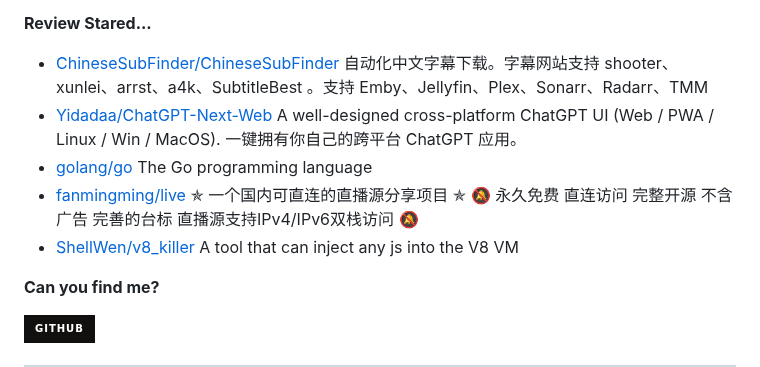
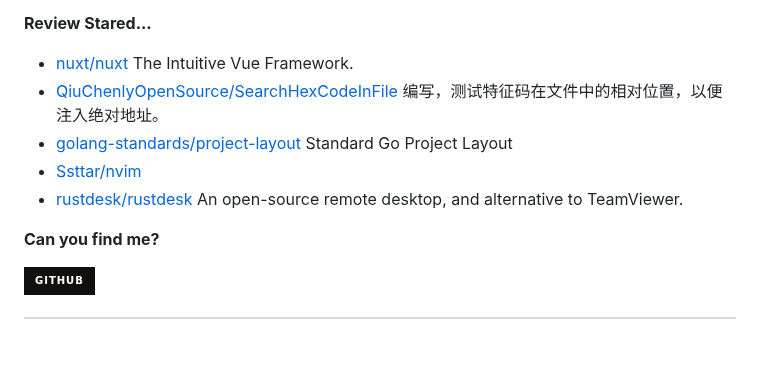
Before and after one commit to Zach677/Zach677, a Markdown page: readme.md, the part around one of its changes. Drawn GitHub-style; badges without logos; blank space fills up the shorter version.

```diff
--- a/readme.md
+++ b/readme.md
@@ -39,7 +39,7 @@ Although my technology is poor now, it will slowly improve in the future.
 
 **Review Stared...**
 
-<ul><li><a href=https://github.com/ChineseSubFinder/ChineseSubFinder>ChineseSubFinder/ChineseSubFinder</a><span> 自动化中文字幕下载。字幕网站支持 shooter、xunlei、arrst、a4k、SubtitleBest 。支持 Emby、Jellyfin、Plex、Sonarr、Radarr、TMM</span></li><li><a href=https://github.com/Yidadaa/ChatGPT-Next-Web>Yidadaa/ChatGPT-Next-Web</a><span> A well-designed cross-platform ChatGPT UI (Web / PWA / Linux / Win / MacOS). 一键拥有你自己的跨平台 ChatGPT 应用。</span></li><li><a href=https://github.com/golang/go>golang/go</a><span> The Go programming language</span></li><li><a href=https://github.com/fanmingming/live>fanmingming/live</a><span> ✯ 一个国内可直连的直播源分享项目 ✯ 🔕 永久免费 直连访问 完整开源 不含广告 完善的台标 直播源支持IPv4/IPv6双栈访问 🔕</span></li><li><a href=https://github.com/ShellWen/v8_killer>ShellWen/v8_killer</a><span> A tool that can inject any js into the V8 VM</span></li></ul>
+<ul><li><a href=https://github.com/nuxt/nuxt>nuxt/nuxt</a><span> The Intuitive Vue Framework.</span></li><li><a href=https://github.com/QiuChenlyOpenSource/SearchHexCodeInFile>QiuChenlyOpenSource/SearchHexCodeInFile</a><span> 编写，测试特征码在文件中的相对位置，以便注入绝对地址。</span></li><li><a href=https://github.com/golang-standards/project-layout>golang-standards/project-layout</a><span> Standard Go Project Layout</span></li><li><a href=https://github.com/Ssttar/nvim>Ssttar/nvim</a></li><li><a href=https://github.com/rustdesk/rustdesk>rustdesk/rustdesk</a><span> An open-source remote desktop, and alternative to TeamViewer.</span></li></ul>
 
 **Can you find me?**
 
```
Also changed, not shown: other parts of readme.md (+1 -1 lines).
